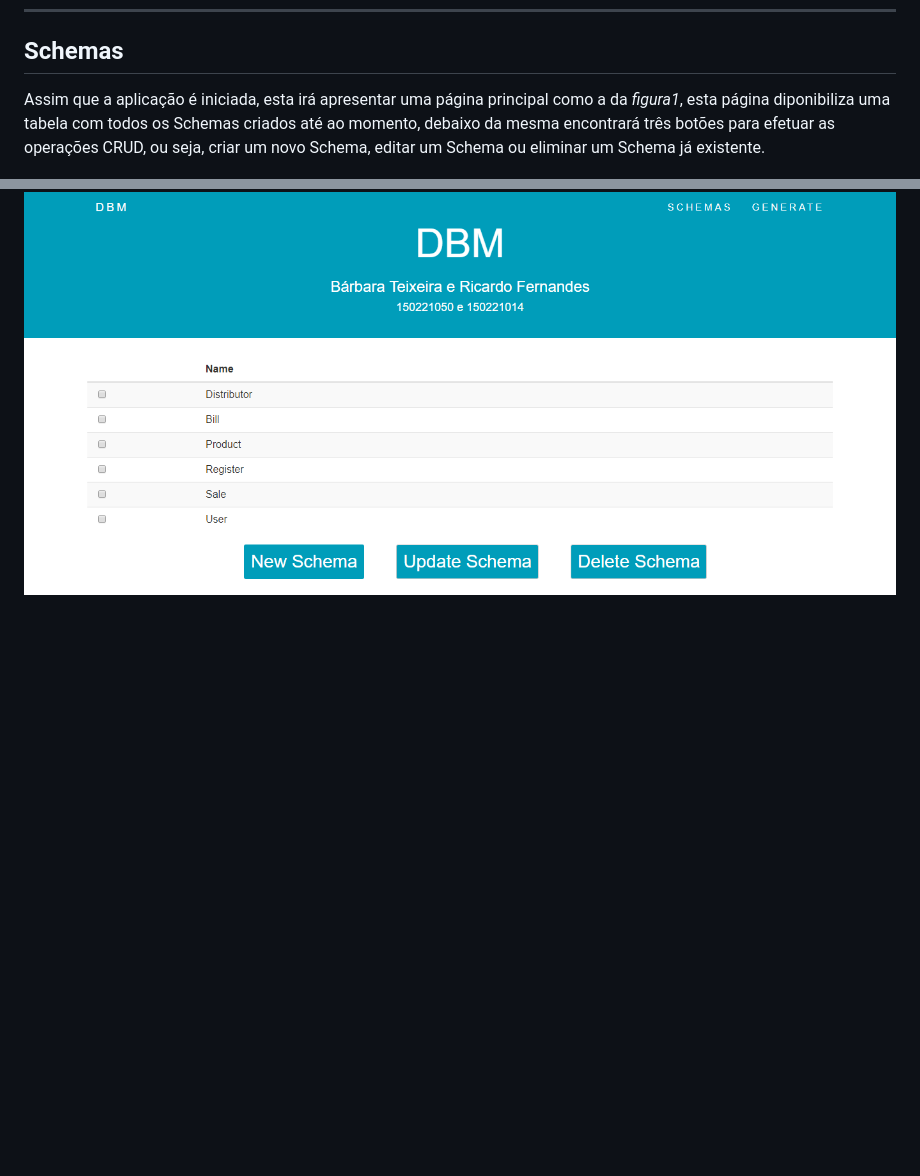
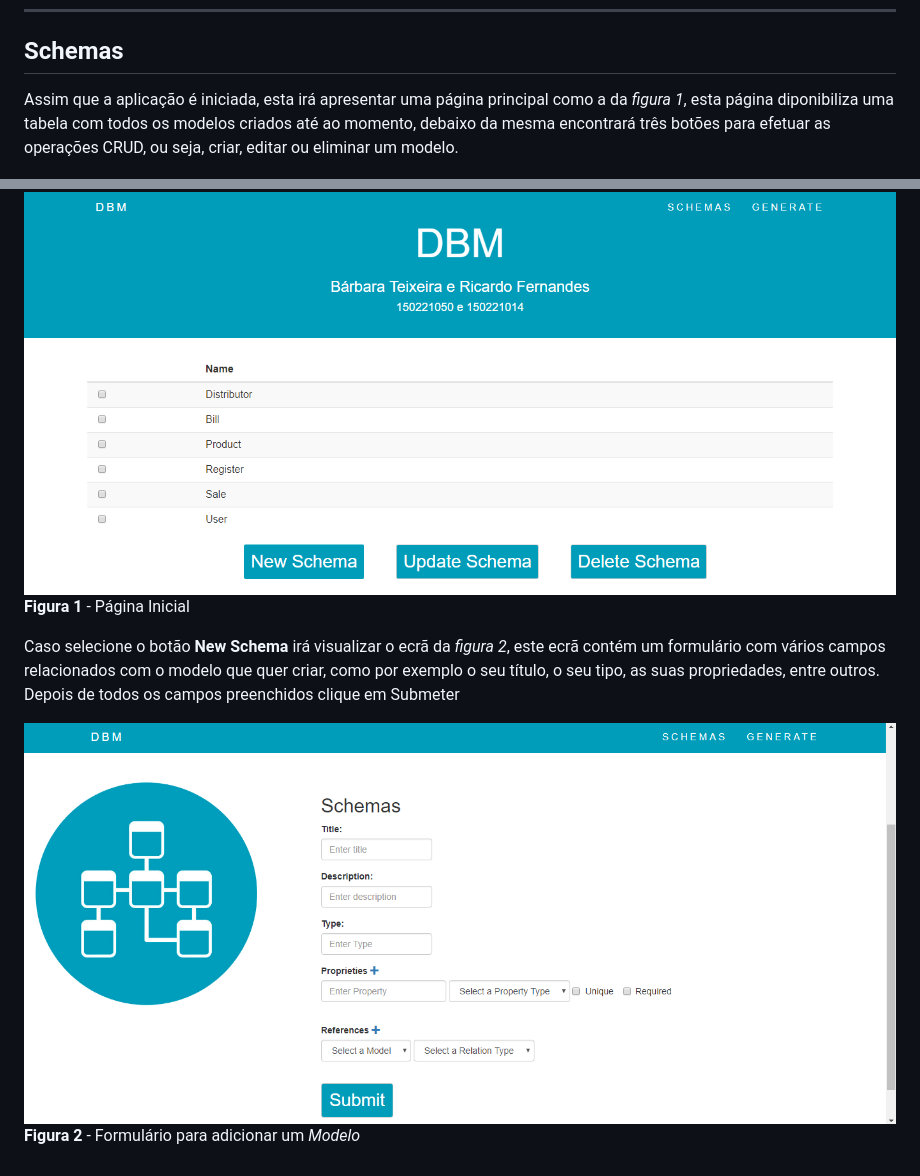
Before and after one commit to Fernandes13/DBM, a Markdown page: Manuais/manualUtilizador.md, 2 parts joined by grey strips. GitHub-like rendering; pictures changed too: Manuais/schema1.png (added); blank space fills up the shorter version.

Commit message:
ManualUtilizador

```diff
--- a/Manuais/manualUtilizador.md
+++ b/Manuais/manualUtilizador.md
@@ -4,6 +4,12 @@
 ----------
 
 ## Schemas
-Assim que a aplicação é iniciada, esta irá apresentar uma página principal como a da *figura1*, esta página diponibiliza uma tabela com todos os Schemas criados até ao momento, debaixo da mesma encontrará três botões para efetuar as operações CRUD, ou seja, criar um novo Schema, editar um Schema ou eliminar um Schema já existente.
+Assim que a aplicação é iniciada, esta irá apresentar uma página principal como a da *figura 1*, esta página diponibiliza uma tabela com todos os modelos criados até ao momento, debaixo da mesma encontrará três botões para efetuar as operações CRUD, ou seja, criar, editar ou eliminar um modelo.
 
 ![](schema0.png)
+**Figura 1** - Página Inicial
+
+Caso selecione o botão **New Schema** irá visualizar o ecrã da *figura 2*, este ecrã contém um formulário com vários campos relacionados com o modelo que quer criar, como por exemplo o seu título, o seu tipo, as suas propriedades, entre outros. Depois de todos os campos preenchidos clique em Submeter
+
+![](schema1.png)
+**Figura 2** - Formulário para adicionar um *Modelo*
```
